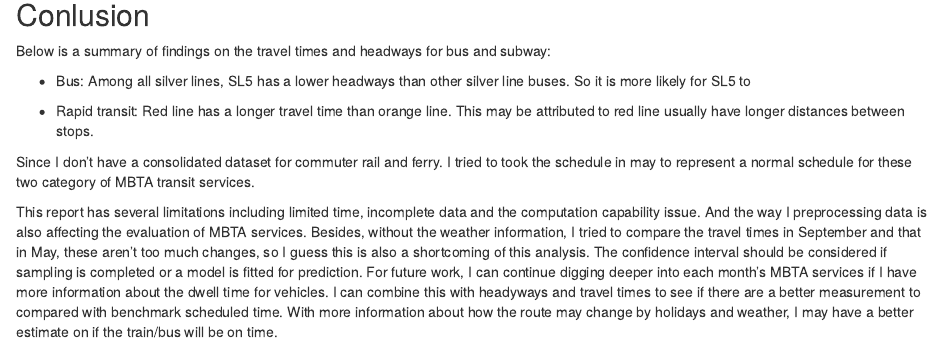
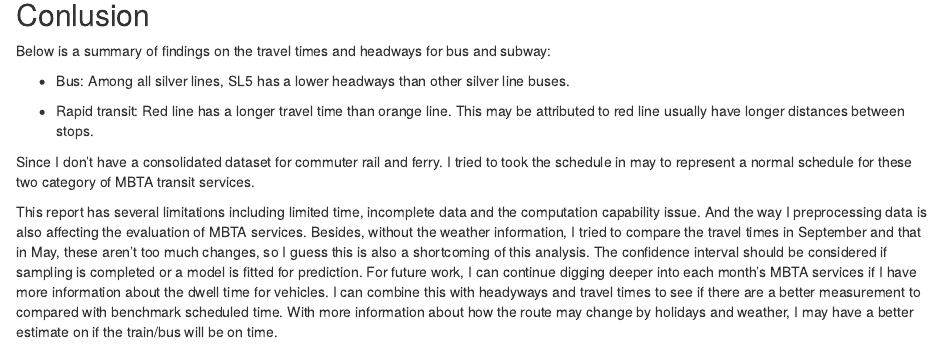
Before and after one commit to MSSP2022MA615/Final-project, an R Markdown document (MBTA.Rmd): the page in a window 1100 px wide, from 5650 px down. Rendered offline with R 4.5, knitr and Pandoc, with nearby package versions; some code elsewhere in the file could not run offline.

Commit message:
Update MBTA.Rmd

```diff
--- a/MBTA.Rmd
+++ b/MBTA.Rmd
@@ -490,7 +490,7 @@
 
 Below is a summary of findings on the travel times and headways for bus and subway:
 
--   Bus: Among all silver lines, SL5 has a lower headways than other silver line buses. So it is more likely for SL5 to
+-   Bus: Among all silver lines, SL5 has a lower headways than other silver line buses.
 
 -   Rapid transit: Red line has a longer travel time than orange line. This may be attributed to red line usually have longer distances between stops.
 
```
